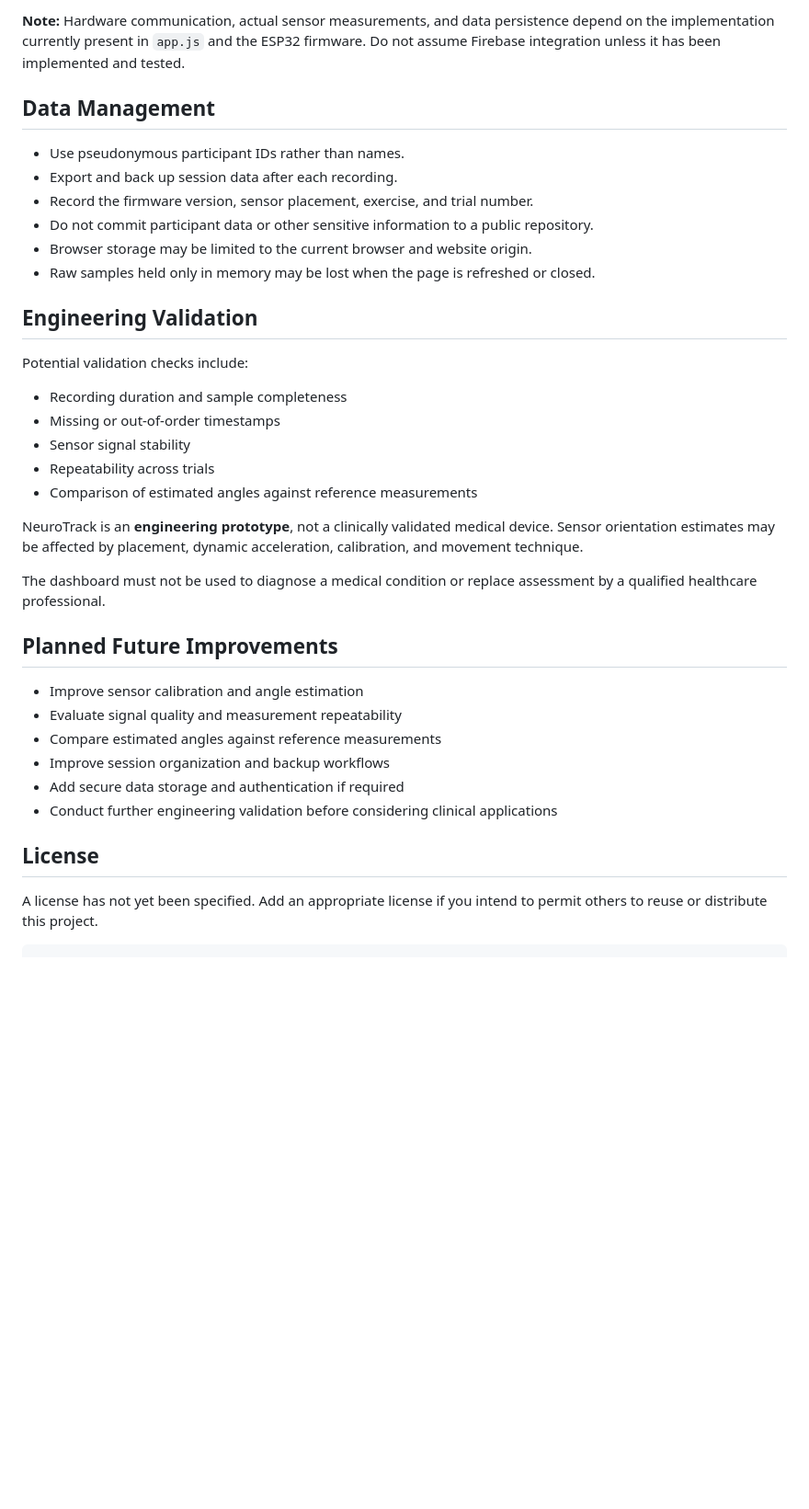
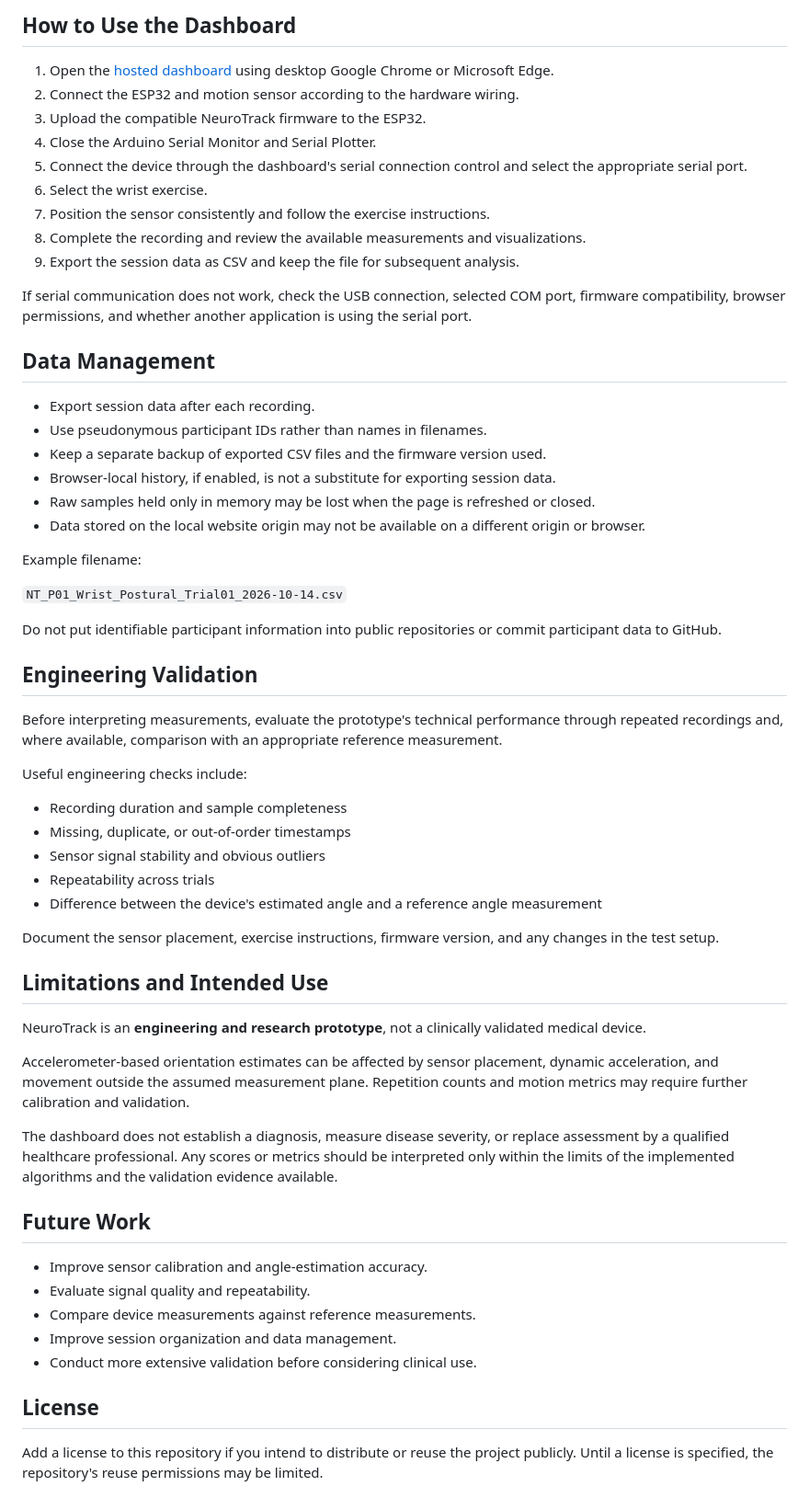
Before and after one commit to aksalizabraham/NeuroTrackDashboard, a Markdown page: README.md, the part around one of its changes. Shown at 92% size. Rendered like a GitHub page; blank space fills up the shorter version.

````diff
--- a/README.md
+++ b/README.md
@@ -71,39 +62,63 @@ Verify the wiring, sensor address, firmware, and browser compatibility before te
 
-**Note:** Hardware communication, actual sensor measurements, and data persistence depend on the implementation currently present in `app.js` and the ESP32 firmware. Do not assume Firebase integration unless it has been implemented and tested.
+## How to Use the Dashboard
+
+1. Open the [hosted dashboard](https://aksalizabraham.github.io/NeuroTrackDashboard/) using desktop Google Chrome or Microsoft Edge.
+2. Connect the ESP32 and motion sensor according to the hardware wiring.
+3. Upload the compatible NeuroTrack firmware to the ESP32.
+4. Close the Arduino Serial Monitor and Serial Plotter.
+5. Connect the device through the dashboard's serial connection control and select the appropriate serial port.
+6. Select the wrist exercise.
+7. Position the sensor consistently and follow the exercise instructions.
+8. Complete the recording and review the available measurements and visualizations.
+9. Export the session data as CSV and keep the file for subsequent analysis.
+
+If serial communication does not work, check the USB connection, selected COM port, firmware compatibility, browser permissions, and whether another application is using the serial port.
 
 ## Data Management
 
-- Use pseudonymous participant IDs rather than names.
-- Export and back up session data after each recording.
-- Record the firmware version, sensor placement, exercise, and trial number.
-- Do not commit participant data or other sensitive information to a public repository.
-- Browser storage may be limited to the current browser and website origin.
+- Export session data after each recording.
+- Use pseudonymous participant IDs rather than names in filenames.
+- Keep a separate backup of exported CSV files and the firmware version used.
+- Browser-local history, if enabled, is not a substitute for exporting session data.
 - Raw samples held only in memory may be lost when the page is refreshed or closed.
+- Data stored on the local website origin may not be available on a different origin or browser.
+
+Example filename:
+
+`NT_P01_Wrist_Postural_Trial01_2026-10-14.csv`
+
+Do not put identifiable participant information into public repositories or commit participant data to GitHub.
 
 ## Engineering Validation
 
-Potential validation checks include:
+Before interpreting measurements, evaluate the prototype's technical performance through repeated recordings and, where available, comparison with an appropriate reference measurement.
+
+Useful engineering checks include:
 
 - Recording duration and sample completeness
-- Missing or out-of-order timestamps
-- Sensor signal stability
+- Missing, duplicate, or out-of-order timestamps
+- Sensor signal stability and obvious outliers
 - Repeatability across trials
-- Comparison of estimated angles against reference measurements
+- Difference between the device's estimated angle and a reference angle measurement
 
-NeuroTrack is an **engineering prototype**, not a clinically validated medical device. Sensor orientation estimates may be affected by placement, dynamic acceleration, calibration, and movement technique.
+Document the sensor placement, exercise instructions, firmware version, and any changes in the test setup.
 
-The dashboard must not be used to diagnose a medical condition or replace assessment by a qualified healthcare professional.
+## Limitations and Intended Use
 
-## Planned Future Improvements
+NeuroTrack is an **engineering and research prototype**, not a clinically validated medical device.
 
-- Improve sensor calibration and angle estimation
-- Evaluate signal quality and measurement repeatability
-- Compare estimated angles against reference measurements
-- Improve session organization and backup workflows
-- Add secure data storage and authentication if required
-- Conduct further engineering validation before considering clinical applications
+Accelerometer-based orientation estimates can be affected by sensor placement, dynamic acceleration, and movement outside the assumed measurement plane. Repetition counts and motion metrics may require further calibration and validation.
+
+The dashboard does not establish a diagnosis, measure disease severity, or replace assessment by a qualified healthcare professional. Any scores or metrics should be interpreted only within the limits of the implemented algorithms and the validation evidence available.
+
+## Future Work
+
+- Improve sensor calibration and angle-estimation accuracy.
+- Evaluate signal quality and repeatability.
+- Compare device measurements against reference measurements.
+- Improve session organization and data management.
+- Conduct more extensive validation before considering clinical use.
 
 ## License
 
-A license has not yet been specified. Add an appropriate license if you intend to permit others to reuse or distribute this project.
-```
+Add a license to this repository if you intend to distribute or reuse the project publicly. Until a license is specified, the repository's reuse permissions may be limited.
````
Also changed, not shown: other parts of README.md (+37 -46 lines).
